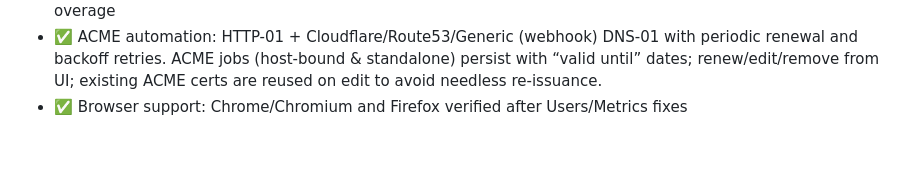
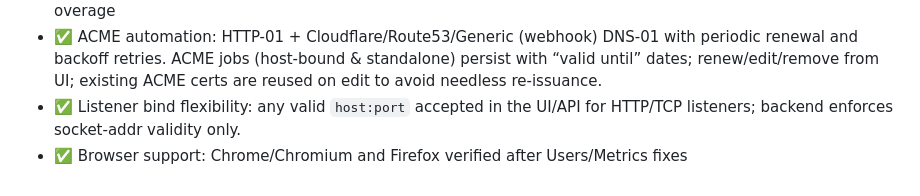
Before and after one commit to arencloud/balor, a Markdown page: README.md, the part around the change. GitHub-like rendering; blank space fills up the shorter version.

Commit message:
docs: note listener port flexibility

```diff
--- a/README.md
+++ b/README.md
@@ -123,4 +123,5 @@ Environment knobs:
 - ✅ Admin console port/TLS controls: default bind `0.0.0.0:9443`, UI control to change port and pick a console cert (restart required)
 - ✅ Rate limiting: per-listener and per-host-route token-bucket limits (RPS + burst) with 429 + `Retry-After` on overage
 - ✅ ACME automation: HTTP-01 + Cloudflare/Route53/Generic (webhook) DNS-01 with periodic renewal and backoff retries. ACME jobs (host-bound & standalone) persist with “valid until” dates; renew/edit/remove from UI; existing ACME certs are reused on edit to avoid needless re-issuance.
+- ✅ Listener bind flexibility: any valid `host:port` accepted in the UI/API for HTTP/TCP listeners; backend enforces socket-addr validity only.
 - ✅ Browser support: Chrome/Chromium and Firefox verified after Users/Metrics fixes
```
